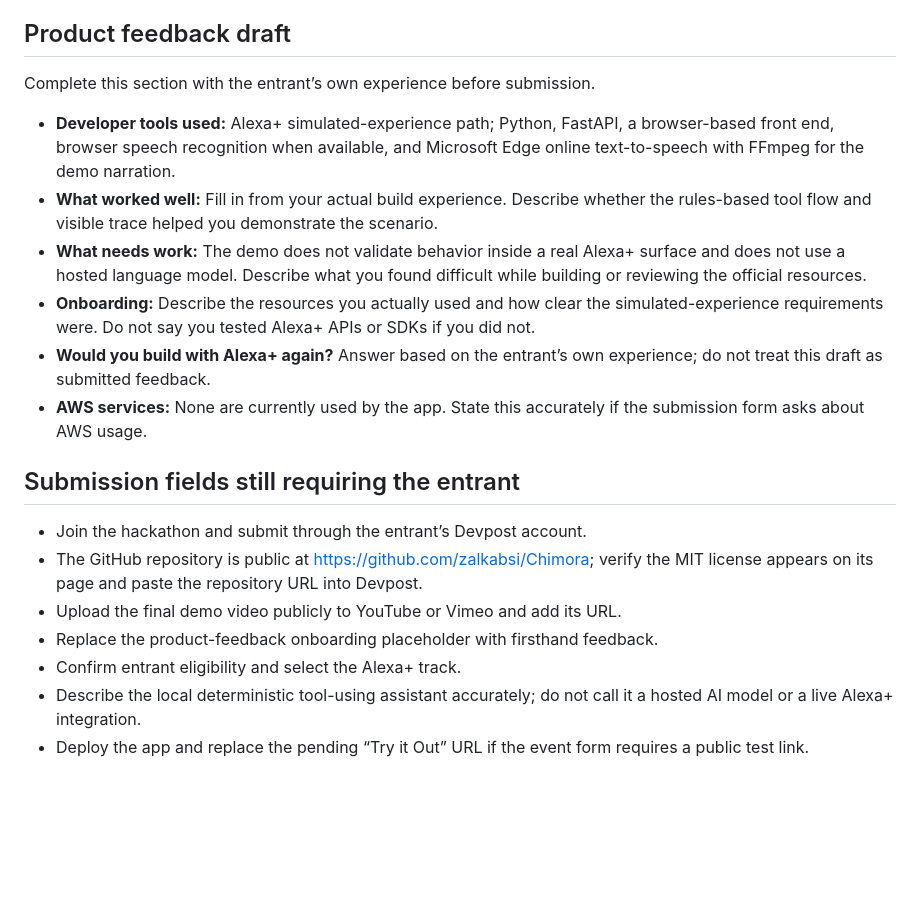
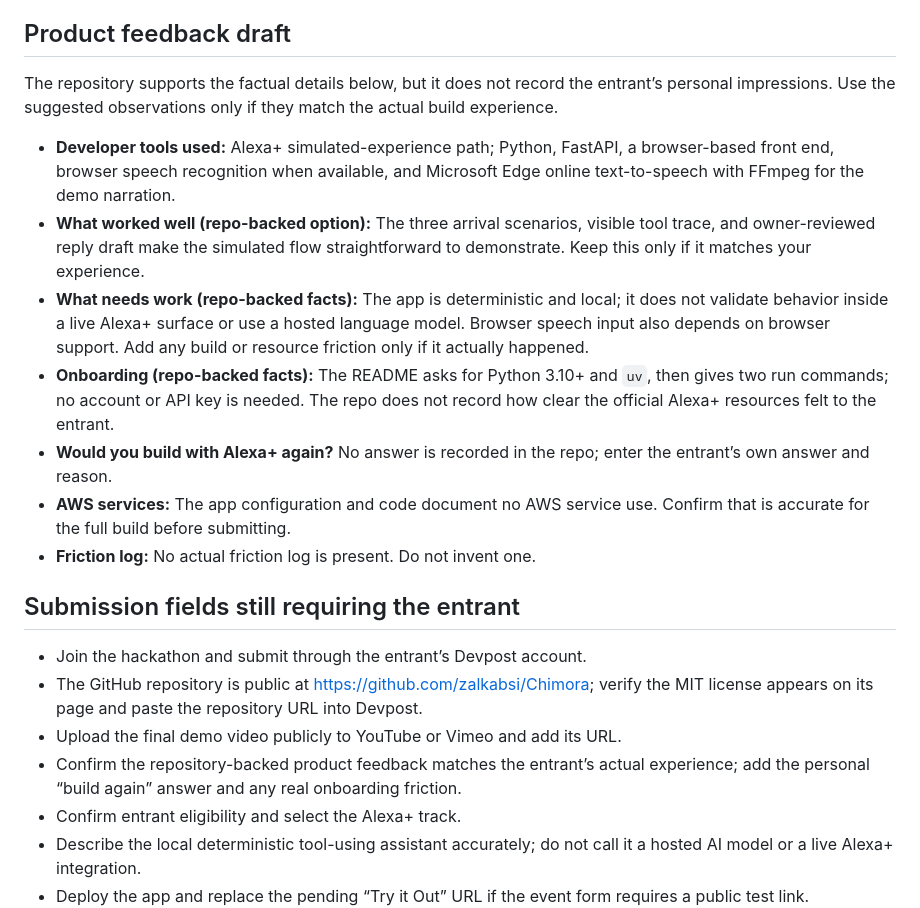
Before and after one commit to zalkabsi/Chimora, a Markdown page: docs/devpost-submission.md, the part around the change. GitHub-like rendering; blank space fills up the shorter version.

Commit message:
Ground submission feedback draft in repo evidence

```diff
--- a/docs/devpost-submission.md
+++ b/docs/devpost-submission.md
@@ -93,24 +93,28 @@ URL here if the live Devpost form requests it.
 
 ## Product feedback draft
 
-Complete this section with the entrant’s own experience before submission.
+The repository supports the factual details below, but it does not record the
+entrant’s personal impressions. Use the suggested observations only if they
+match the actual build experience.
 
 - **Developer tools used:** Alexa+ simulated-experience path; Python, FastAPI,
   a browser-based front end, browser speech recognition when available, and
   Microsoft Edge online text-to-speech with FFmpeg for the demo narration.
-- **What worked well:** Fill in from your actual build experience. Describe
-  whether the rules-based tool flow and visible trace helped you demonstrate
-  the scenario.
-- **What needs work:** The demo does not validate behavior inside a real Alexa+
-  surface and does not use a hosted language model. Describe what you found
-  difficult while building or reviewing the official resources.
-- **Onboarding:** Describe the resources you actually used and how clear the
-  simulated-experience requirements were. Do not say you tested Alexa+ APIs or
-  SDKs if you did not.
-- **Would you build with Alexa+ again?** Answer based on the entrant’s own
-  experience; do not treat this draft as submitted feedback.
-- **AWS services:** None are currently used by the app. State this accurately
-  if the submission form asks about AWS usage.
+- **What worked well (repo-backed option):** The three arrival scenarios,
+  visible tool trace, and owner-reviewed reply draft make the simulated flow
+  straightforward to demonstrate. Keep this only if it matches your experience.
+- **What needs work (repo-backed facts):** The app is deterministic and local;
+  it does not validate behavior inside a live Alexa+ surface or use a hosted
+  language model. Browser speech input also depends on browser support. Add any
+  build or resource friction only if it actually happened.
+- **Onboarding (repo-backed facts):** The README asks for Python 3.10+ and `uv`,
+  then gives two run commands; no account or API key is needed. The repo does
+  not record how clear the official Alexa+ resources felt to the entrant.
+- **Would you build with Alexa+ again?** No answer is recorded in the repo;
+  enter the entrant’s own answer and reason.
+- **AWS services:** The app configuration and code document no AWS service use.
+  Confirm that is accurate for the full build before submitting.
+- **Friction log:** No actual friction log is present. Do not invent one.
 
 ## Submission fields still requiring the entrant
 
@@ -119,7 +123,9 @@ Complete this section with the entrant’s own experience before submission.
   <https://github.com/zalkabsi/Chimora>; verify the MIT license appears on its
   page and paste the repository URL into Devpost.
 - Upload the final demo video publicly to YouTube or Vimeo and add its URL.
-- Replace the product-feedback onboarding placeholder with firsthand feedback.
+- Confirm the repository-backed product feedback matches the entrant’s actual
+  experience; add the personal “build again” answer and any real onboarding
+  friction.
 - Confirm entrant eligibility and select the Alexa+ track.
 - Describe the local deterministic tool-using assistant accurately; do not
   call it a hosted AI model or a live Alexa+ integration.
```
